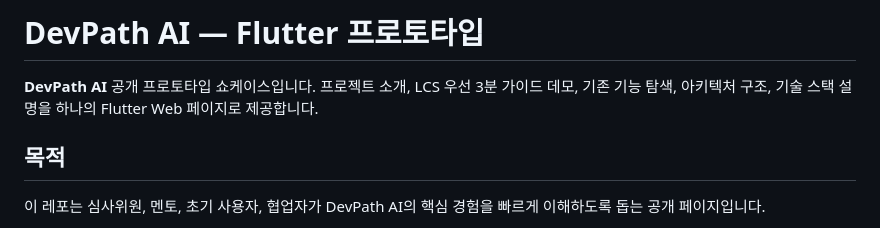
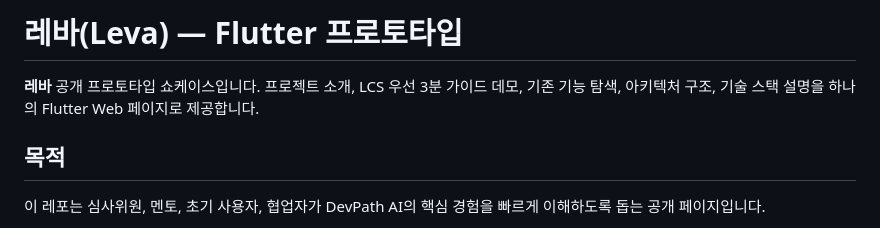
Before and after one commit to DevPathAi/prototype, a Markdown page: README.md, the part around the change. Drawn GitHub-style.

Commit message:
docs(readme): README 머리 브랜드를 레바(Leva)로
점검 명세(2026-10-11) G-6. 제목 줄과 첫 문단의 「DevPath AI」만 바꾼다(첫 등장 「레바(Leva)」, 이후 「레바」). 본문은 그대로.

Co-Authored-By: Claude Opus 5.5 <noreply@anthropic.com>

```diff
--- a/README.md
+++ b/README.md
@@ -1,6 +1,6 @@
-# DevPath AI — Flutter 프로토타입
+# 레바(Leva) — Flutter 프로토타입
 
-**DevPath AI** 공개 프로토타입 쇼케이스입니다. 프로젝트 소개, LCS 우선 3분 가이드 데모, 기존 기능 탐색, 아키텍처 구조, 기술 스택 설명을 하나의 Flutter Web 페이지로 제공합니다.
+**레바** 공개 프로토타입 쇼케이스입니다. 프로젝트 소개, LCS 우선 3분 가이드 데모, 기존 기능 탐색, 아키텍처 구조, 기술 스택 설명을 하나의 Flutter Web 페이지로 제공합니다.
 
 ## 목적
 
```
